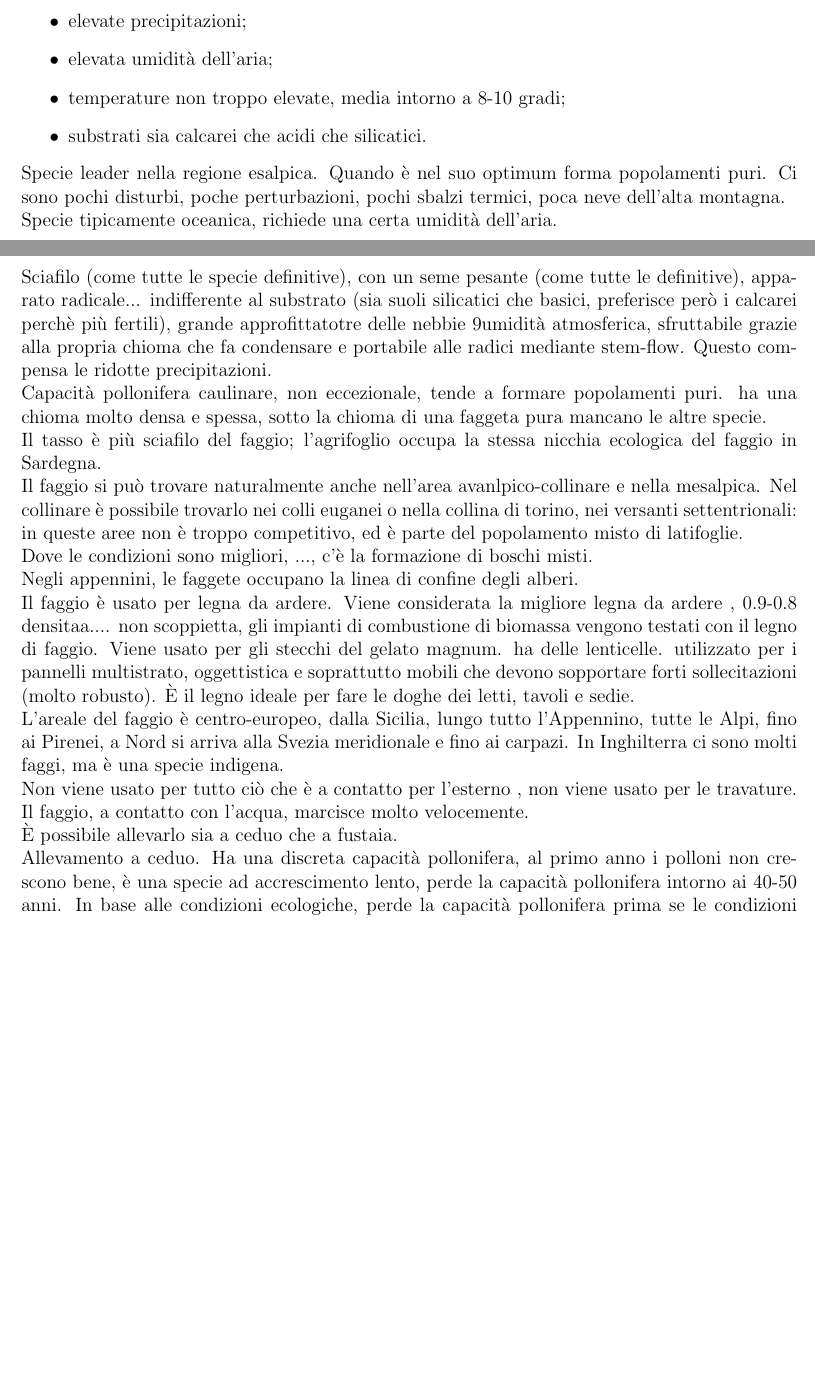
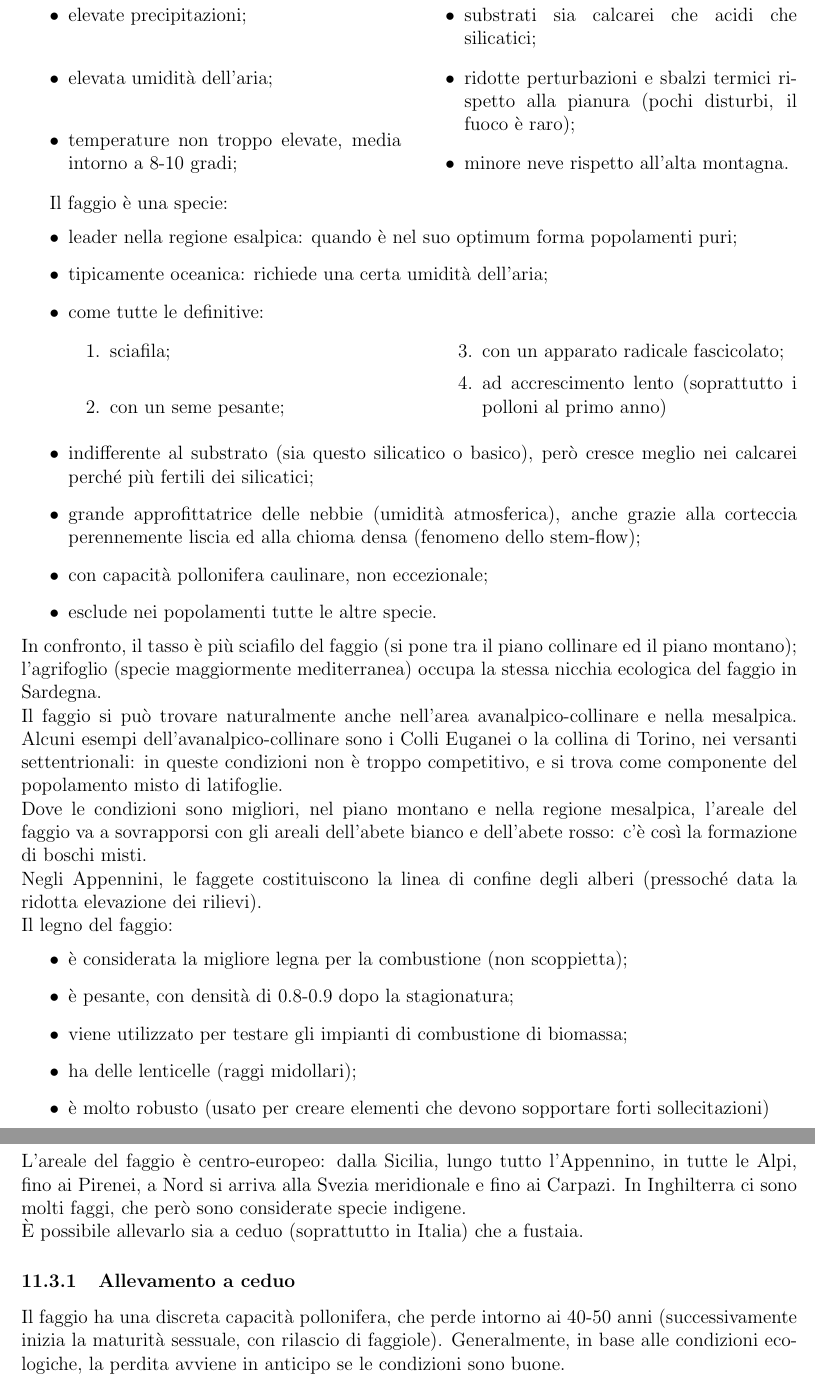
Before and after one commit to lucabotol/SELV_SPECIALE, a LaTeX document (main.tex, which reads corpo/lez_11_18032026.tex, corpo/lez_12_24032026.tex): two parts of pages 63 and 64 of 65 before the commit and two parts of pages 64 and 65 of 68 after it, joined at a grey line, cut so that both start at the same text, the shorter picture padded with empty space. Compiled offline with pdfLaTeX.

Commit message:
lez 12 parte

```diff
--- a/corpo/lez_11_18032026.tex
+++ b/corpo/lez_11_18032026.tex
@@ -47,18 +55,40 @@ Nel piendo del piano montano, regione esalpica ed appennina. La regione esalpica
     \item elevate precipitazioni;
     \item elevata umidità dell'aria;
     \item temperature non troppo elevate, media intorno a 8-10 gradi;
-    \item substrati sia calcarei che acidi che silicatici.
+    \item substrati sia calcarei che acidi che silicatici;
+    \item ridotte perturbazioni e sbalzi termici rispetto alla pianura (pochi disturbi, il fuoco è raro);
+    \item minore neve rispetto all'alta montagna.
 \end{itemize}
-Specie leader nella regione esalpica. Quando è nel suo optimum forma popolamenti puri. Ci sono pochi disturbi, poche perturbazioni, pochi sbalzi termici, poca neve dell'alta montagna. \\
-Specie tipicamente oceanica, richiede una certa umidità dell'aria.\\
-Sciafilo (come tutte le specie definitive), con un seme pesante (come tutte le definitive), apparato radicale... indifferente al substrato (sia suoli silicatici che basici, preferisce però i calcarei perchè più fertili), grande approfittatotre delle nebbie 9umidità atmosferica, sfruttabile grazie alla propria chioma che fa condensare e portabile alle radici mediante stem-flow. Questo compensa le ridotte precipitazioni.\\
-Capacità pollonifera caulinare, non eccezionale, tende a formare popolamenti puri. ha una chioma molto densa e spessa, sotto la chioma di una faggeta pura mancano le altre specie. \\
-Il tasso è più sciafilo del faggio; l'agrifoglio occupa la stessa nicchia ecologica del faggio in Sardegna.\\
-Il faggio si può trovare naturalmente anche nell'area avanlpico-collinare e nella mesalpica. Nel collinare è possibile trovarlo nei colli euganei o nella collina di torino, nei versanti settentrionali: in queste aree non è troppo competitivo, ed è parte del popolamento misto di latifoglie.\\
-Dove le condizioni sono migliori, ..., c'è la formazione di boschi misti. \\
-Negli appennini, le faggete occupano la linea di confine degli alberi. \\
-Il faggio è usato per legna da ardere. Viene considerata la migliore legna da ardere , 0.9-0.8 densitaa.... non scoppietta, gli impianti di combustione di biomassa vengono testati con il legno di faggio. Viene usato per gli stecchi del gelato magnum. ha delle lenticelle. utilizzato per i pannelli multistrato, oggettistica e soprattutto mobili che devono sopportare forti sollecitazioni (molto robusto). È il legno ideale per fare le doghe dei letti, tavoli e sedie.\\
-L'areale del faggio è centro-europeo, dalla Sicilia, lungo tutto l'Appennino, tutte le Alpi, fino ai Pirenei, a Nord si arriva alla Svezia meridionale e fino ai carpazi. In Inghilterra ci sono molti faggi, ma è una specie indigena.\\
-Non viene usato per tutto ciò che è a contatto per l'esterno , non viene usato per le travature. Il faggio, a contatto con l'acqua, marcisce molto velocemente. \\
-È possibile allevarlo sia a ceduo che a fustaia.\\
-Allevamento a ceduo. Ha una discreta capacità pollonifera, al primo anno i polloni non crescono bene, è una specie ad accrescimento lento, perde la capacità pollonifera intorno ai 40-50 anni. In base alle condizioni ecologiche, perde la capacità pollonifera prima se le condizioni sono buone.\\
+\end{multicols}
+Il faggio è una specie:
+\begin{itemize}
+    \item leader nella regione esalpica: quando è nel suo optimum forma popolamenti puri;
+    \item tipicamente oceanica: richiede una certa umidità dell'aria;
+    \item come tutte le definitive:
+    \begin{multicols}{2}
+    \begin{enumerate}
+        \item sciafila;
+        \item con un seme pesante;
+        \item con un apparato radicale fascicolato;
+        \item ad accrescimento lento (soprattutto i polloni al primo anno)
+    \end{enumerate}
+    \end{multicols}
+    \item indifferente al substrato (sia questo silicatico o basico), però cresce meglio nei calcarei perché più fertili dei silicatici;
+    \item grande approfittatrice delle nebbie (umidità atmosferica), anche grazie alla corteccia perennemente liscia ed alla chioma densa (fenomeno dello stem-flow);
+    \item con capacità pollonifera caulinare, non eccezionale;
+    \item esclude nei popolamenti tutte le altre specie.
+\end{itemize}
+In confronto, il tasso è più sciafilo del faggio (si pone tra il piano collinare ed il piano montano); l'agrifoglio (specie maggiormente mediterranea) occupa la stessa nicchia ecologica del faggio in Sardegna.\\
+Il faggio si può trovare naturalmente anche nell'area avanalpico-collinare e nella mesalpica. Alcuni esempi dell'avanalpico-collinare sono i Colli Euganei o la collina di Torino, nei versanti settentrionali: in queste condizioni non è troppo competitivo, e si trova come componente del popolamento misto di latifoglie.\\
+Dove le condizioni sono migliori, nel piano montano e nella regione mesalpica, l'areale del faggio va a sovrapporsi con gli areali dell'abete bianco e dell'abete rosso: c'è così la formazione di boschi misti.\\
+Negli Appennini, le faggete costituiscono la linea di confine degli alberi (pressoché data la ridotta elevazione dei rilievi).\\
+Il legno del faggio:
+\begin{itemize}
+    \item è considerata la migliore legna per la combustione (non scoppietta);
+    \item è pesante, con densità di 0.8-0.9 dopo la stagionatura;
+    \item viene utilizzato per testare gli impianti di combustione di biomassa;
+    \item ha delle lenticelle (raggi midollari);
+    \item è molto robusto (usato per creare elementi che devono sopportare forti sollecitazioni)
+    \item è usato per:
+    \begin{multicols}{2}
+    \begin{enumerate}
@@ -65,3 +103,7 @@ Allevamento a ceduo. Ha una discreta capacità pollonifera, al primo anno i poll
+L'areale del faggio è centro-europeo: dalla Sicilia, lungo tutto l'Appennino, in tutte le Alpi, fino ai Pirenei, a Nord si arriva alla Svezia meridionale e fino ai Carpazi. In Inghilterra ci sono molti faggi, che però sono considerate specie indigene.\\
+È possibile allevarlo sia a ceduo (soprattutto in Italia) che a fustaia.
+\subsubsection{Allevamento a ceduo}
+Il faggio ha una discreta capacità pollonifera, che perde intorno ai 40-50 anni (successivamente inizia la maturità sessuale, con rilascio di faggiole). Generalmente, in base alle condizioni ecologiche, la perdita avviene in anticipo se le condizioni sono buone.\\
 I botanici riconoscono 3 ..... di faggio: luzulo fagion (luzula nivea, graminea che fa una pannocchietta bianca, su substrati acidi), cephalanteron fagion (cephalantera, orchidea su suoli basici) e eufagion.\\
 Nell'eufagion il faggio perde la capacità pollonifera prima, perché più fertile.\\
 Il ceduo è sempre stato un quasi obbligo, data la fame di energia sempre presente in Italia. La ceduazione avveniva nelle zone pìù ricche, con un ceduo matricinato, con 60-80 matricine ad ettaro e turni compresi tra i 20 e 30 anni (relativamente lunghi).\\
--- /dev/null
+++ b/corpo/lez_12_24032026.tex
@@ -0,0 +1 @@
+\section{Lezione 12} \hfill 24/03/2026
```
Also changed, not shown: report.tex (+1 -0 lines), corpo/lez_11_18032026.tex (40 more changed lines), corpo/lez_12_24032026.tex (60 more changed lines).
